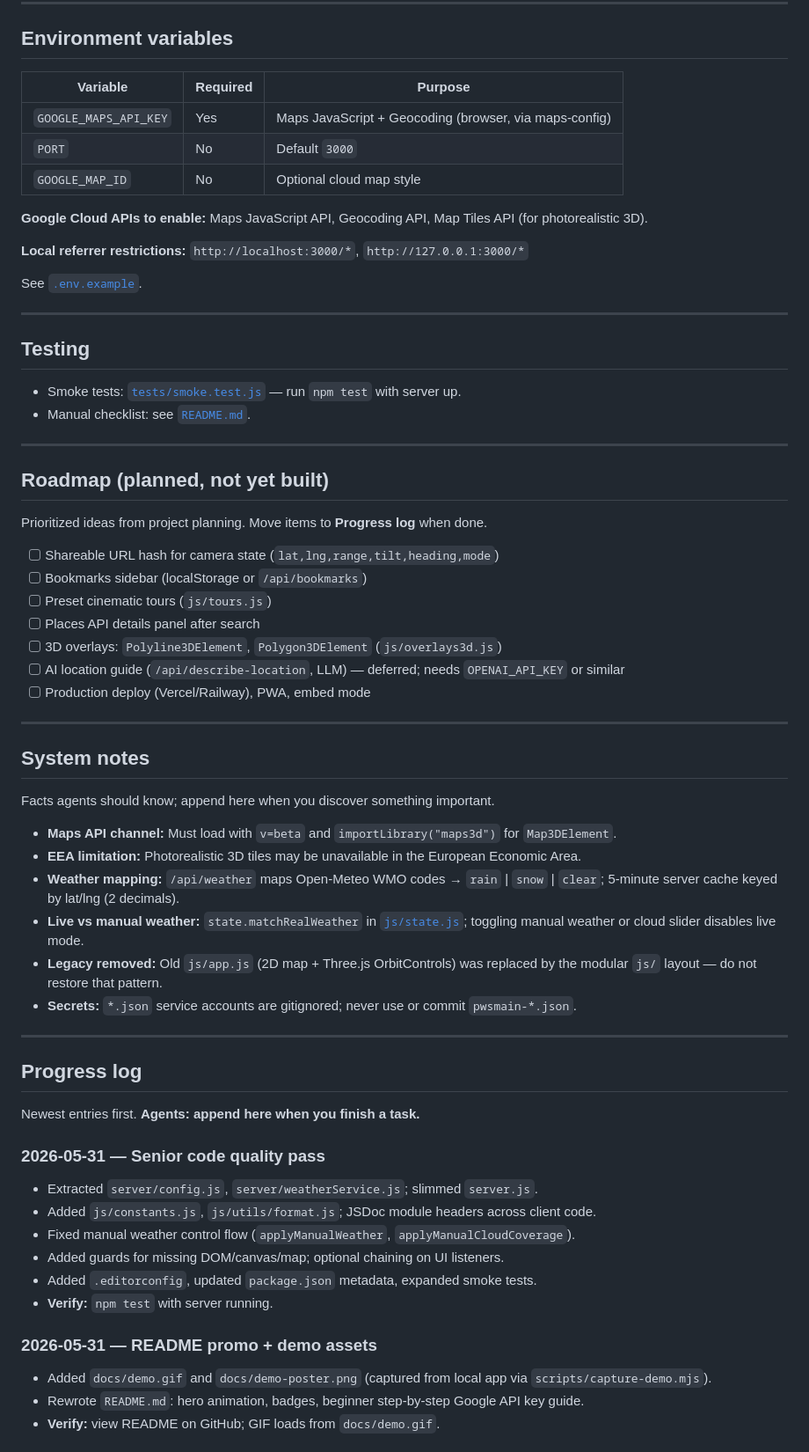
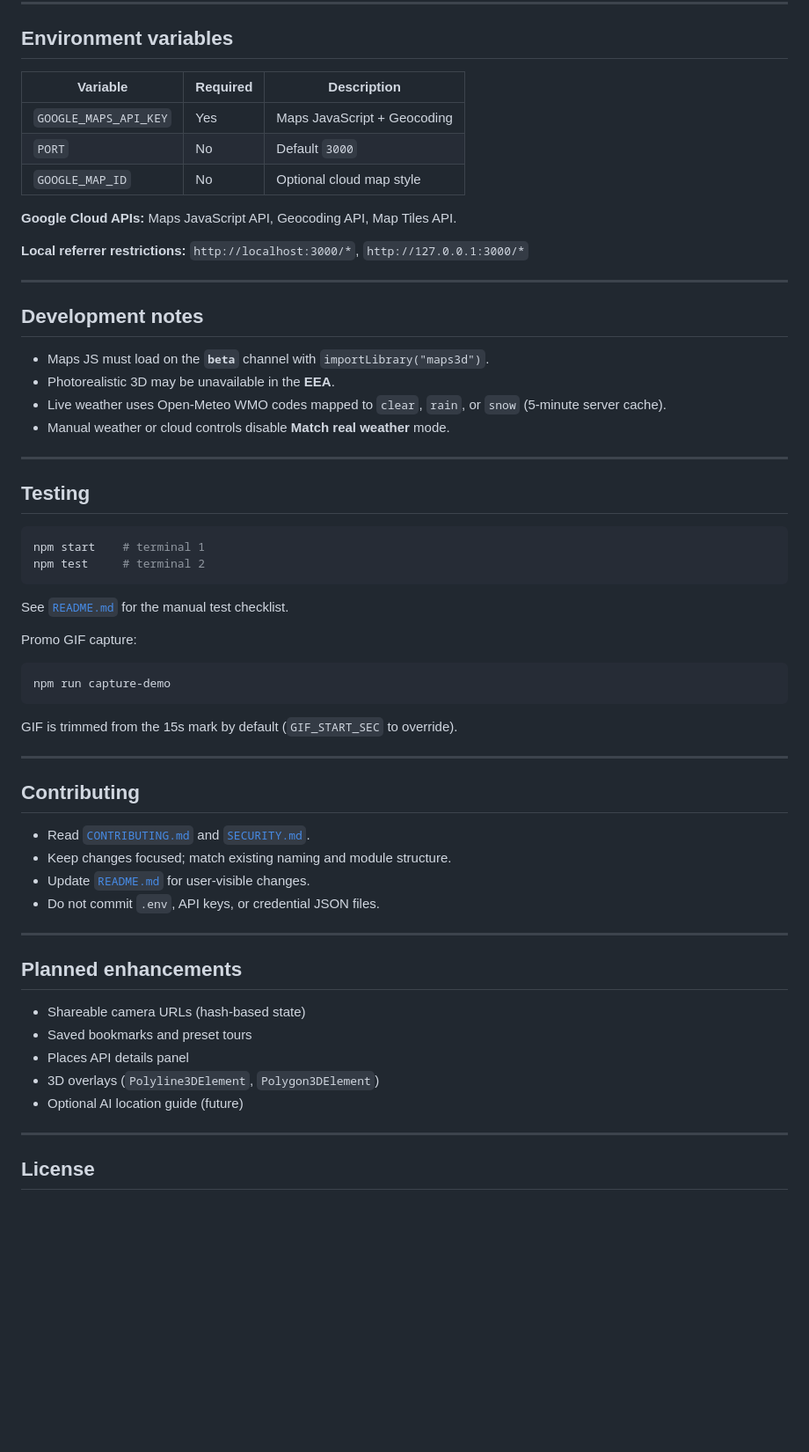
Before and after one commit to v3gaS/Google-Maps-Explorer-3D, a Markdown page: AGENTS.md, the part around one of its changes. Shown at 88% size. GitHub-like rendering; blank space fills up the shorter version.

````diff
--- a/AGENTS.md
+++ b/AGENTS.md
@@ -78,70 +87,64 @@ js/
 
 ## Environment variables
 
-| Variable | Required | Purpose |
-|----------|----------|---------|
-| `GOOGLE_MAPS_API_KEY` | Yes | Maps JavaScript + Geocoding (browser, via maps-config) |
+| Variable | Required | Description |
+|----------|----------|-------------|
+| `GOOGLE_MAPS_API_KEY` | Yes | Maps JavaScript + Geocoding |
 | `PORT` | No | Default `3000` |
 | `GOOGLE_MAP_ID` | No | Optional cloud map style |
 
-**Google Cloud APIs to enable:** Maps JavaScript API, Geocoding API, Map Tiles API (for photorealistic 3D).
+**Google Cloud APIs:** Maps JavaScript API, Geocoding API, Map Tiles API.
 
 **Local referrer restrictions:** `http://localhost:3000/*`, `http://127.0.0.1:3000/*`
 
-See [`.env.example`](.env.example).
+---
+
+## Development notes
+
+- Maps JS must load on the **`beta`** channel with `importLibrary("maps3d")`.
+- Photorealistic 3D may be unavailable in the **EEA**.
+- Live weather uses Open-Meteo WMO codes mapped to `clear`, `rain`, or `snow` (5-minute server cache).
+- Manual weather or cloud controls disable **Match real weather** mode.
 
 ---
 
 ## Testing
 
-- Smoke tests: [`tests/smoke.test.js`](tests/smoke.test.js) — run `npm test` with server up.
-- Manual checklist: see [`README.md`](README.md#manual-test-checklist).
+```bash
+npm start    # terminal 1
+npm test     # terminal 2
+```
+
+See [`README.md`](README.md) for the manual test checklist.
+
+Promo GIF capture:
+
+```bash
+npm run capture-demo
+```
+
+GIF is trimmed from the 15s mark by default (`GIF_START_SEC` to override).
 
 ---
 
-## Roadmap (planned, not yet built)
+## Contributing
 
-Prioritized ideas from project planning. Move items to **Progress log** when done.
-
-- [ ] Shareable URL hash for camera state (`lat,lng,range,tilt,heading,mode`)
-- [ ] Bookmarks sidebar (localStorage or `/api/bookmarks`)
-- [ ] Preset cinematic tours (`js/tours.js`)
-- [ ] Places API details panel after search
-- [ ] 3D overlays: `Polyline3DElement`, `Polygon3DElement` (`js/overlays3d.js`)
-- [ ] AI location guide (`/api/describe-location`, LLM) — deferred; needs `OPENAI_API_KEY` or similar
-- [ ] Production deploy (Vercel/Railway), PWA, embed mode
+- Read [`CONTRIBUTING.md`](CONTRIBUTING.md) and [`SECURITY.md`](SECURITY.md).
+- Keep changes focused; match existing naming and module structure.
+- Update [`README.md`](README.md) for user-visible changes.
+- Do not commit `.env`, API keys, or credential JSON files.
 
 ---
 
-## System notes
+## Planned enhancements
 
-Facts agents should know; append here when you discover something important.
-
-- **Maps API channel:** Must load with `v=beta` and `importLibrary("maps3d")` for `Map3DElement`.
-- **EEA limitation:** Photorealistic 3D tiles may be unavailable in the European Economic Area.
-- **Weather mapping:** `/api/weather` maps Open-Meteo WMO codes → `rain` | `snow` | `clear`; 5-minute server cache keyed by lat/lng (2 decimals).
-- **Live vs manual weather:** `state.matchRealWeather` in [`js/state.js`](js/state.js); toggling manual weather or cloud slider disables live mode.
-- **Legacy removed:** Old `js/app.js` (2D map + Three.js OrbitControls) was replaced by the modular `js/` layout — do not restore that pattern.
-- **Secrets:** `*.json` service accounts are gitignored; never use or commit `pwsmain-*.json`.
+- Shareable camera URLs (hash-based state)
+- Saved bookmarks and preset tours
+- Places API details panel
+- 3D overlays (`Polyline3DElement`, `Polygon3DElement`)
+- Optional AI location guide (future)
 
 ---
 
-## Progress log
+## License
 
-Newest entries first. **Agents: append here when you finish a task.**
-
-### 2026-05-31 — Senior code quality pass
-
-- Extracted `server/config.js`, `server/weatherService.js`; slimmed `server.js`.
-- Added `js/constants.js`, `js/utils/format.js`; JSDoc module headers across client code.
-- Fixed manual weather control flow (`applyManualWeather`, `applyManualCloudCoverage`).
-- Added guards for missing DOM/canvas/map; optional chaining on UI listeners.
-- Added `.editorconfig`, updated `package.json` metadata, expanded smoke tests.
-- **Verify:** `npm test` with server running.
-
-### 2026-05-31 — README promo + demo assets
-
-- Added `docs/demo.gif` and `docs/demo-poster.png` (captured from local app via `scripts/capture-demo.mjs`).
-- Rewrote `README.md`: hero animation, badges, beginner step-by-step Google API key guide.
-- **Verify:** view README on GitHub; GIF loads from `docs/demo.gif`.
-
````
Also changed, not shown: other parts of AGENTS.md (+63 -85 lines).
